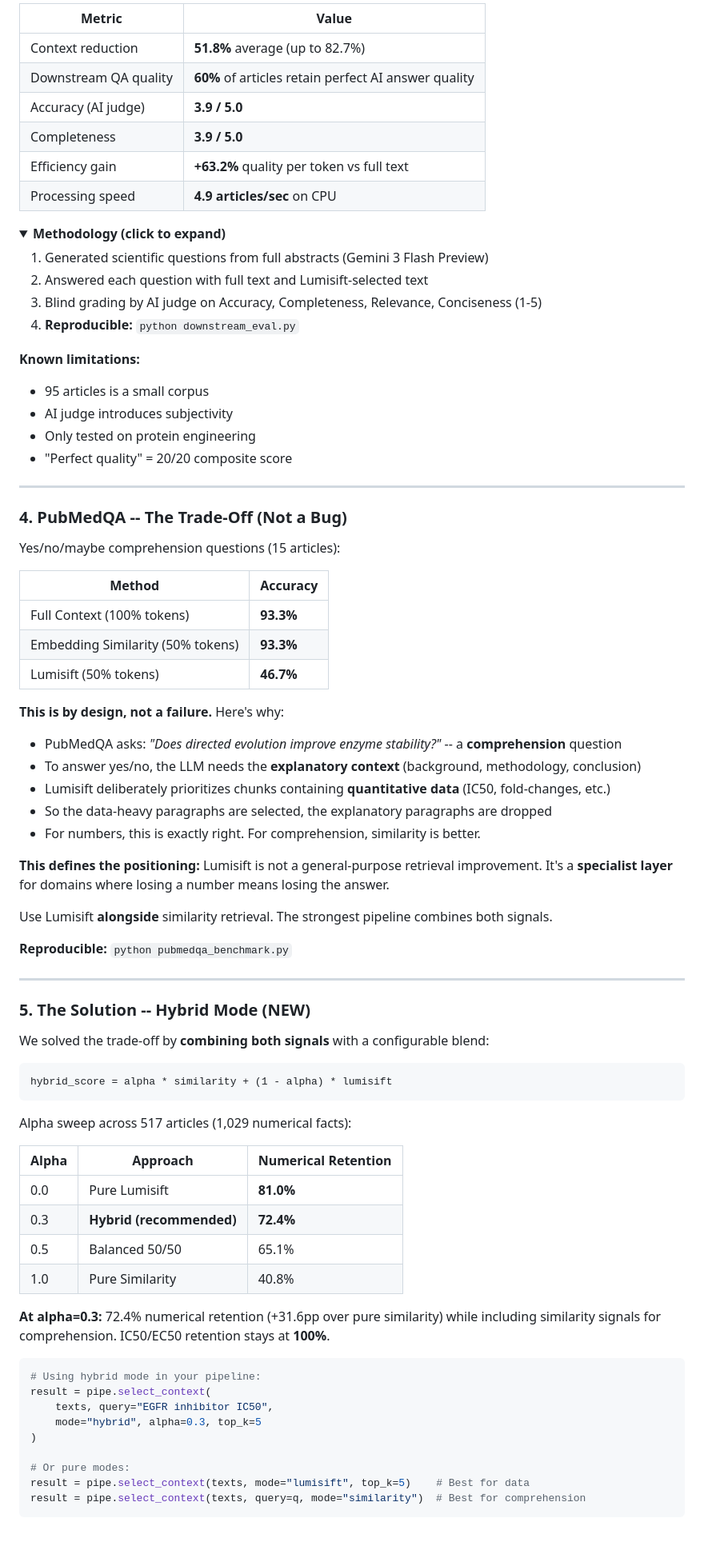
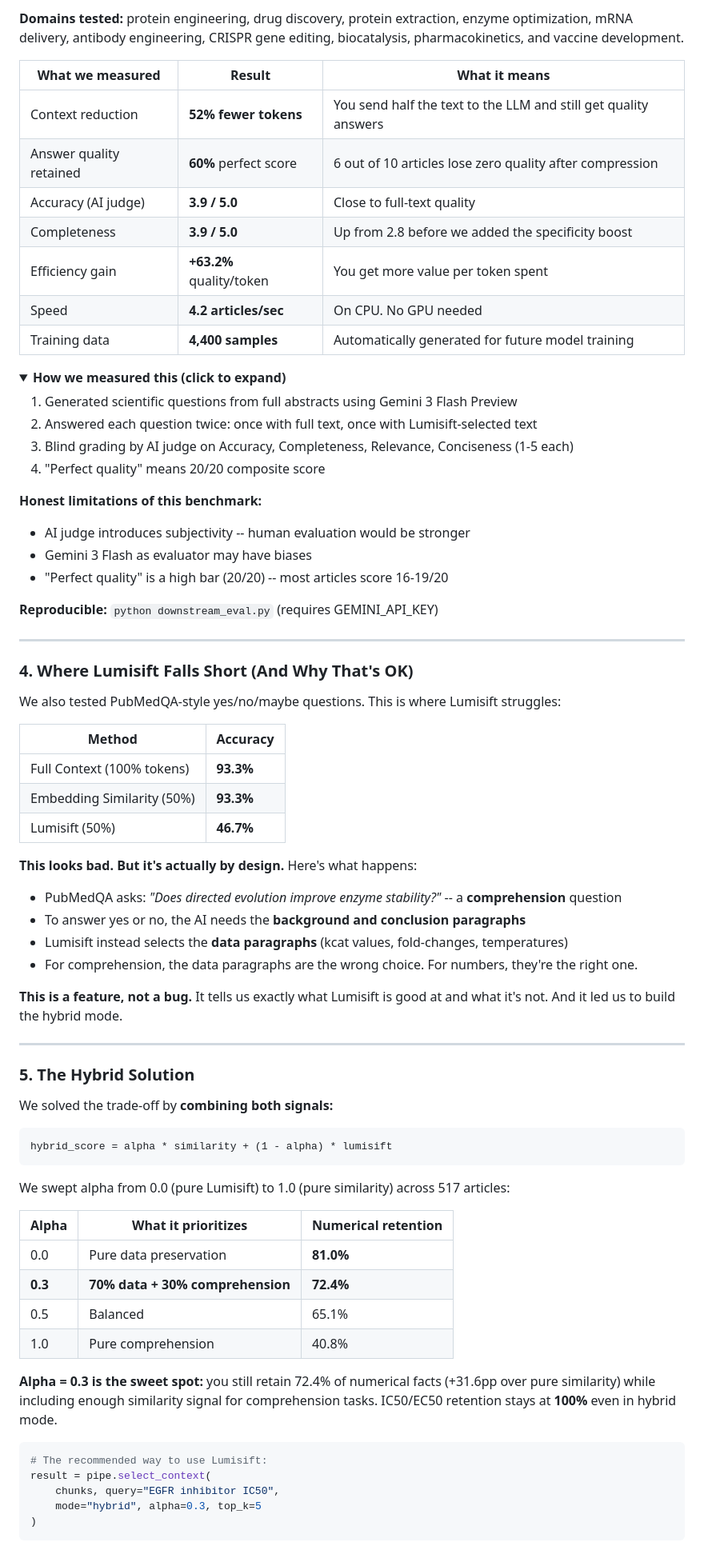
Before and after one commit to Saeedmora/Lumisift, a Markdown page: README.md, the part around one of its changes. Shown at 80% size. Rendered like a GitHub page; folded sections open.

````diff
--- a/README.md
+++ b/README.md
@@ -135,87 +143,83 @@ biocatalysis, pharmacokinetics, vaccine development):
 
-| Metric | Value |
-|--------|-------|
-| Context reduction | **51.8%** average (up to 82.7%) |
-| Downstream QA quality | **60%** of articles retain perfect AI answer quality |
-| Accuracy (AI judge) | **3.9 / 5.0** |
-| Completeness | **3.9 / 5.0** |
-| Efficiency gain | **+63.2%** quality per token vs full text |
-| Processing speed | **4.9 articles/sec** on CPU |
+**Domains tested:**
+protein engineering, drug discovery, protein extraction, enzyme optimization,
+mRNA delivery, antibody engineering, CRISPR gene editing, biocatalysis,
+pharmacokinetics, and vaccine development.
+
+| What we measured | Result | What it means |
+|-----------------|--------|---------------|
+| Context reduction | **52% fewer tokens** | You send half the text to the LLM and still get quality answers |
+| Answer quality retained | **60%** perfect score | 6 out of 10 articles lose zero quality after compression |
+| Accuracy (AI judge) | **3.9 / 5.0** | Close to full-text quality |
+| Completeness | **3.9 / 5.0** | Up from 2.8 before we added the specificity boost |
+| Efficiency gain | **+63.2%** quality/token | You get more value per token spent |
+| Speed | **4.2 articles/sec** | On CPU. No GPU needed |
+| Training data | **4,400 samples** | Automatically generated for future model training |
 
 <details>
-<summary><strong>Methodology (click to expand)</strong></summary>
+<summary><strong>How we measured this (click to expand)</strong></summary>
 
-1. Generated scientific questions from full abstracts (Gemini 3 Flash Preview)
-2. Answered each question with full text and Lumisift-selected text
-3. Blind grading by AI judge on Accuracy, Completeness, Relevance, Conciseness (1-5)
-4. **Reproducible:** `python downstream_eval.py`
+1. Generated scientific questions from full abstracts using Gemini 3 Flash Preview
+2. Answered each question twice: once with full text, once with Lumisift-selected text
+3. Blind grading by AI judge on Accuracy, Completeness, Relevance, Conciseness (1-5 each)
+4. "Perfect quality" means 20/20 composite score
 
-**Known limitations:**
-- 95 articles is a small corpus
-- AI judge introduces subjectivity
-- Only tested on protein engineering
-- "Perfect quality" = 20/20 composite score
+**Honest limitations of this benchmark:**
+- AI judge introduces subjectivity -- human evaluation would be stronger
+- Gemini 3 Flash as evaluator may have biases
+- "Perfect quality" is a high bar (20/20) -- most articles score 16-19/20
+
+**Reproducible:** `python downstream_eval.py` (requires GEMINI_API_KEY)
 
 </details>
 
 ---
 
-### 4. PubMedQA -- The Trade-Off (Not a Bug)
+### 4. Where Lumisift Falls Short (And Why That's OK)
 
-Yes/no/maybe comprehension questions (15 articles):
+We also tested PubMedQA-style yes/no/maybe questions. This is where Lumisift struggles:
 
 | Method | Accuracy |
 |--------|----------|
 | Full Context (100% tokens) | **93.3%** |
-| Embedding Similarity (50% tokens) | **93.3%** |
-| Lumisift (50% tokens) | **46.7%** |
+| Embedding Similarity (50%) | **93.3%** |
+| Lumisift (50%) | **46.7%** |
 
-**This is by design, not a failure.** Here's why:
+**This looks bad. But it's actually by design.** Here's what happens:
 
 - PubMedQA asks: *"Does directed evolution improve enzyme stability?"* -- a **comprehension** question
-- To answer yes/no, the LLM needs the **explanatory context** (background, methodology, conclusion)
-- Lumisift deliberately prioritizes chunks containing **quantitative data** (IC50, fold-changes, etc.)
-- So the data-heavy paragraphs are selected, the explanatory paragraphs are dropped
-- For numbers, this is exactly right. For comprehension, similarity is better.
+- To answer yes or no, the AI needs the **background and conclusion paragraphs**
+- Lumisift instead selects the **data paragraphs** (kcat values, fold-changes, temperatures)
+- For comprehension, the data paragraphs are the wrong choice. For numbers, they're the right one.
 
-**This defines the positioning:** Lumisift is not a general-purpose retrieval improvement.
-It's a **specialist layer** for domains where losing a number means losing the answer.
-
-Use Lumisift **alongside** similarity retrieval. The strongest pipeline combines both signals.
-
-**Reproducible:** `python pubmedqa_benchmark.py`
+**This is a feature, not a bug.** It tells us exactly what Lumisift is good at and what it's not. And it led us to build the hybrid mode.
 
 ---
 
-### 5. The Solution -- Hybrid Mode (NEW)
+### 5. The Hybrid Solution
 
-We solved the trade-off by **combining both signals** with a configurable blend:
+We solved the trade-off by **combining both signals:**
 
 ```
 hybrid_score = alpha * similarity + (1 - alpha) * lumisift
 ```
 
-Alpha sweep across 517 articles (1,029 numerical facts):
+We swept alpha from 0.0 (pure Lumisift) to 1.0 (pure similarity) across 517 articles:
 
-| Alpha | Approach | Numerical Retention |
-|-------|----------|-------------------|
-| 0.0 | Pure Lumisift | **81.0%** |
-| 0.3 | **Hybrid (recommended)** | **72.4%** |
-| 0.5 | Balanced 50/50 | 65.1% |
-| 1.0 | Pure Similarity | 40.8% |
+| Alpha | What it prioritizes | Numerical retention |
+|-------|-------------------|-------------------|
+| 0.0 | Pure data preservation | **81.0%** |
+| **0.3** | **70% data + 30% comprehension** | **72.4%** |
+| 0.5 | Balanced | 65.1% |
+| 1.0 | Pure comprehension | 40.8% |
 
-**At alpha=0.3:** 72.4% numerical retention (+31.6pp over pure similarity) while including
-similarity signals for comprehension. IC50/EC50 retention stays at **100%**.
+**Alpha = 0.3 is the sweet spot:** you still retain 72.4% of numerical facts (+31.6pp over pure similarity) while including enough similarity signal for comprehension tasks. IC50/EC50 retention stays at **100%** even in hybrid mode.
 
 ```python
-# Using hybrid mode in your pipeline:
+# The recommended way to use Lumisift:
 result = pipe.select_context(
-    texts, query="EGFR inhibitor IC50",
+    chunks, query="EGFR inhibitor IC50",
     mode="hybrid", alpha=0.3, top_k=5
 )
-
-# Or pure modes:
-result = pipe.select_context(texts, mode="lumisift", top_k=5)    # Best for data
-result = pipe.select_context(texts, query=q, mode="similarity")  # Best for comprehension
 ```
 
````
Also changed, not shown: other parts of README.md (+208 -174 lines).
